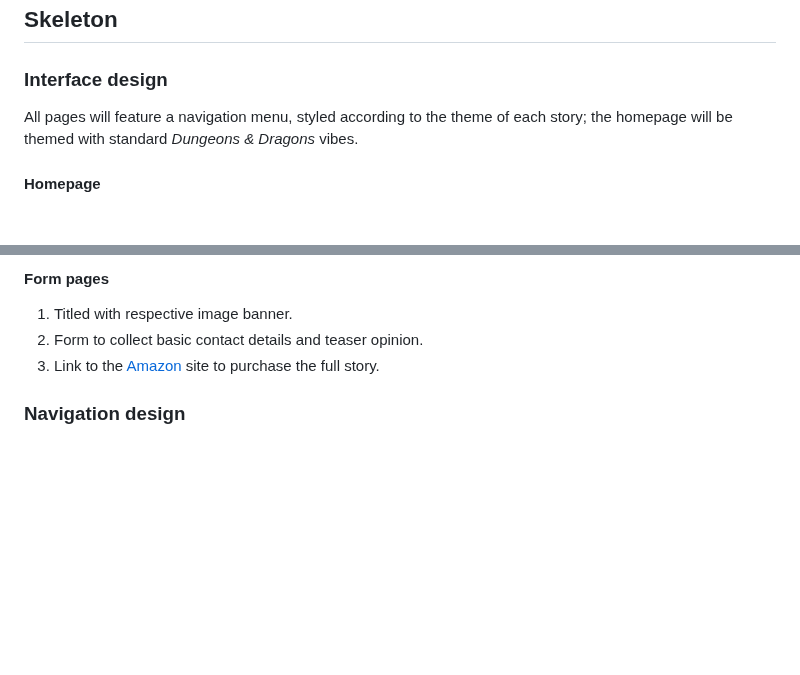
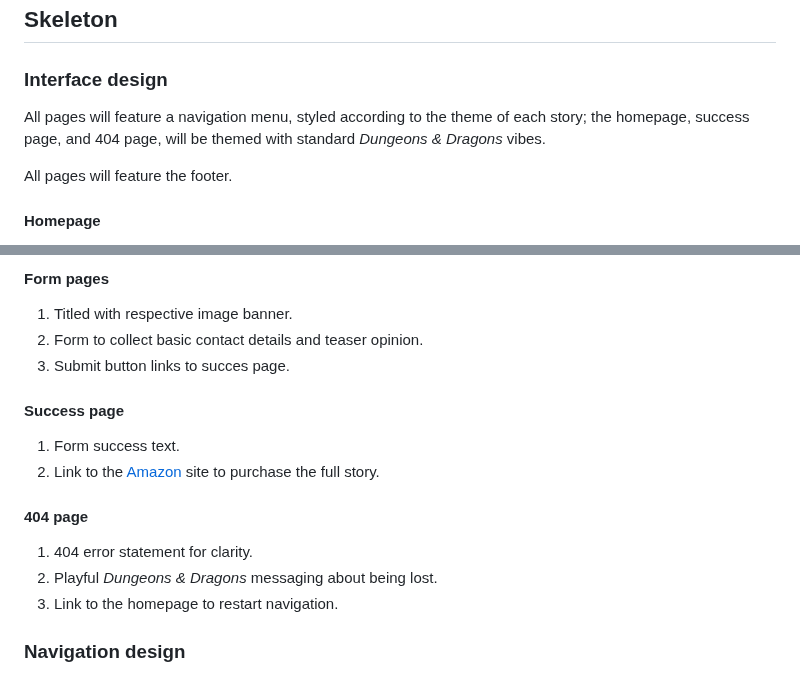
Before and after one commit to stillprocrastinating/UDP5WA4CF-UN01_user_centric_front_end_development, a Markdown page: UXD.md, 2 parts joined by grey strips. Rendered like a GitHub page; blank space fills up the shorter version.

Commit message:
Update interface design

```diff
--- a/UXD.md
+++ b/UXD.md
@@ -68,7 +68,9 @@ All content pages should be accessible from the homepage.
 
 ### Interface design
 
-All pages will feature a navigation menu, styled according to the theme of each story; the homepage will be themed with standard _Dungeons & Dragons_ vibes.
+All pages will feature a navigation menu, styled according to the theme of each story; the homepage, success page, and 404 page, will be themed with standard _Dungeons & Dragons_ vibes.
+
+All pages will feature the footer.
 
 #### Homepage
 
@@ -88,7 +90,18 @@ All pages will feature a navigation menu, styled according to the theme of each
 
 1. Titled with respective image banner.
 1. Form to collect basic contact details and teaser opinion.
+1. Submit button links to succes page.
+
+#### Success page
+
+1. Form success text.
 1. Link to the [Amazon](https://www.amazon.co.uk/) site to purchase the full story.
+
+#### 404 page
+
+1. 404 error statement for clarity.
+1. Playful _Dungeons & Dragons_ messaging about being lost.
+1. Link to the homepage to restart navigation.
 
 ### Navigation design
 
```
